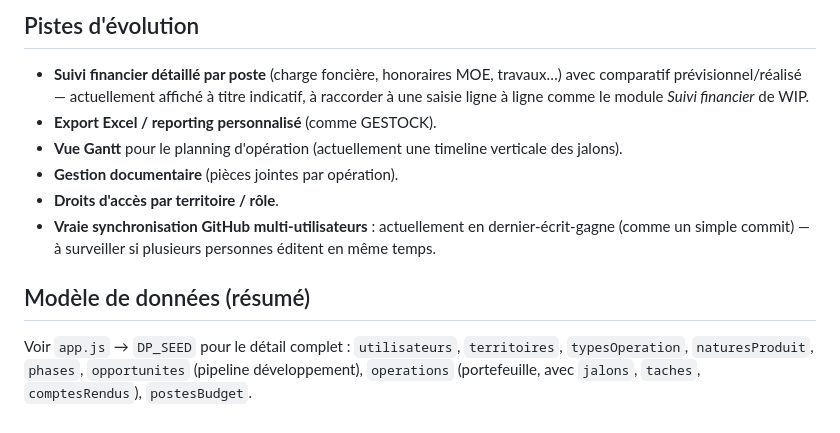
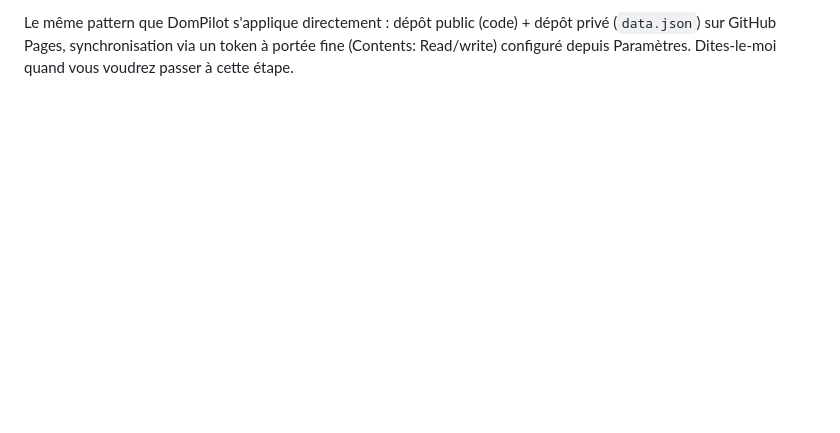
Before and after one commit to Domoimmo/dompilot-immobilier, a Markdown page: README.md, the part around one of its changes. GitHub-like rendering; blank space fills up the shorter version.

```diff
--- a/README.md
+++ b/README.md
@@ -51,13 +55,4 @@ https://operations.osmfoundation.org/policies/nominatim/
 
-## Pistes d'évolution
-
-- **Suivi financier détaillé par poste** (charge foncière, honoraires MOE, travaux…) avec comparatif prévisionnel/réalisé — actuellement affiché à titre indicatif, à raccorder à une saisie ligne à ligne comme le module *Suivi financier* de WIP.
-- **Export Excel / reporting personnalisé** (comme GESTOCK).
-- **Vue Gantt** pour le planning d'opération (actuellement une timeline verticale des jalons).
-- **Gestion documentaire** (pièces jointes par opération).
-- **Droits d'accès par territoire / rôle**.
-- **Vraie synchronisation GitHub multi-utilisateurs** : actuellement en dernier-écrit-gagne (comme un simple commit) — à surveiller si plusieurs personnes éditent en même temps.
-
-## Modèle de données (résumé)
-
-Voir `app.js` → `DP_SEED` pour le détail complet : `utilisateurs`, `territoires`, `typesOperation`, `naturesProduit`, `phases`, `opportunites` (pipeline développement), `operations` (portefeuille, avec `jalons`, `taches`, `comptesRendus`), `postesBudget`.
+Le même pattern que DomPilot s'applique directement : dépôt public (code) + dépôt privé (`data.json`)
+sur GitHub Pages, synchronisation via un token à portée fine (Contents: Read/write) configuré depuis
+Paramètres. Dites-le-moi quand vous voudrez passer à cette étape.
```
Also changed, not shown: other parts of README.md (+42 -38 lines).
